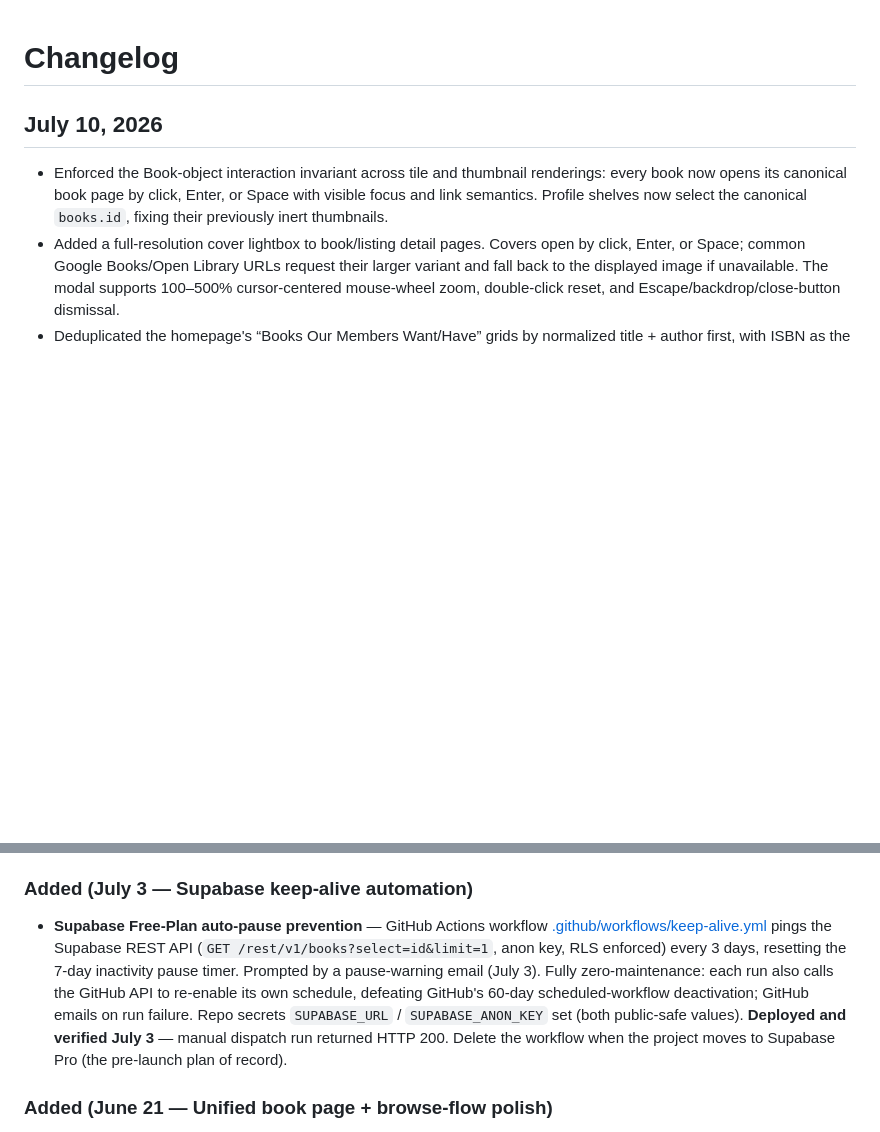
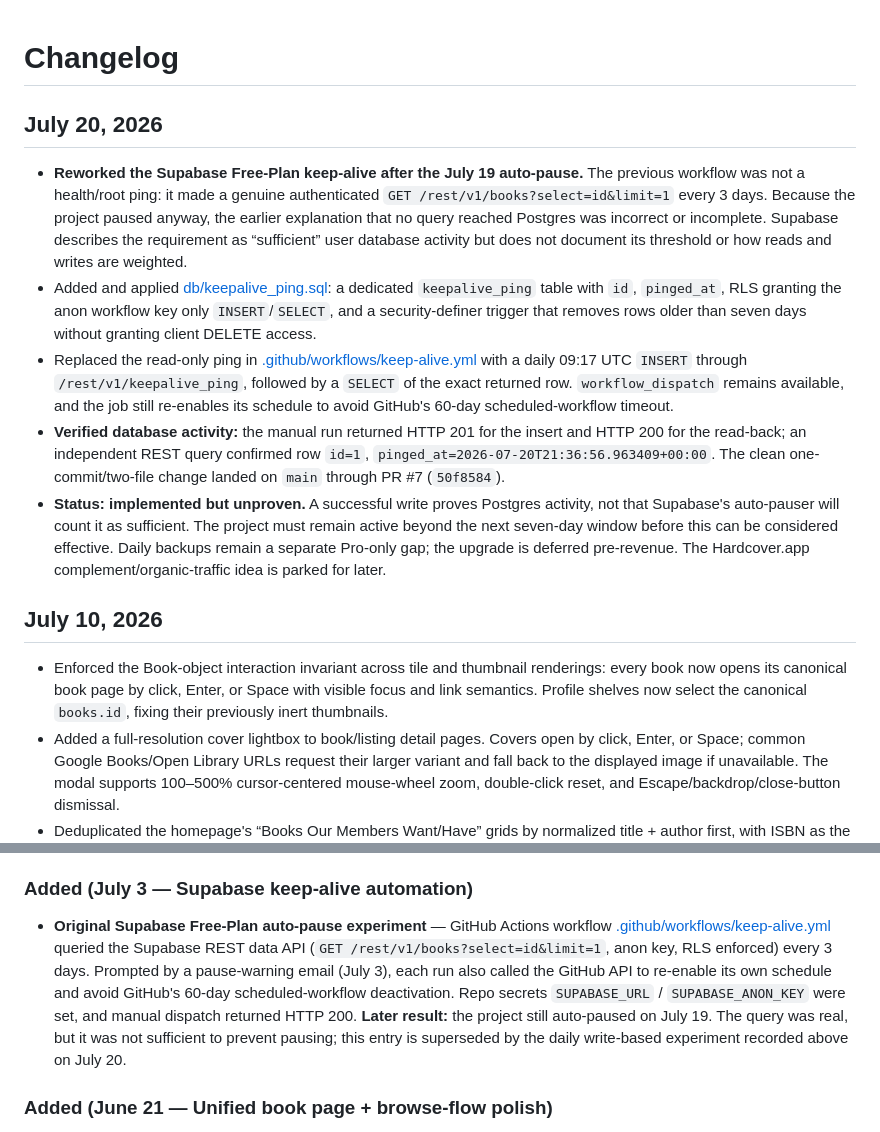
Before and after one commit to Edulus/BookSharez, a Markdown page: CHANGELOG.md, 2 parts joined by grey strips. Drawn GitHub-style; blank space fills up the shorter version.

Commit message:
Update keepalive status documentation

```diff
--- a/CHANGELOG.md
+++ b/CHANGELOG.md
@@ -1,4 +1,12 @@
 # Changelog
+
+## July 20, 2026
+
+- **Reworked the Supabase Free-Plan keep-alive after the July 19 auto-pause.** The previous workflow was not a health/root ping: it made a genuine authenticated `GET /rest/v1/books?select=id&limit=1` every 3 days. Because the project paused anyway, the earlier explanation that no query reached Postgres was incorrect or incomplete. Supabase describes the requirement as “sufficient” user database activity but does not document its threshold or how reads and writes are weighted.
+- Added and applied [db/keepalive_ping.sql](db/keepalive_ping.sql): a dedicated `keepalive_ping` table with `id`, `pinged_at`, RLS granting the anon workflow key only `INSERT`/`SELECT`, and a security-definer trigger that removes rows older than seven days without granting client DELETE access.
+- Replaced the read-only ping in [.github/workflows/keep-alive.yml](.github/workflows/keep-alive.yml) with a daily 09:17 UTC `INSERT` through `/rest/v1/keepalive_ping`, followed by a `SELECT` of the exact returned row. `workflow_dispatch` remains available, and the job still re-enables its schedule to avoid GitHub's 60-day scheduled-workflow timeout.
+- **Verified database activity:** the manual run returned HTTP 201 for the insert and HTTP 200 for the read-back; an independent REST query confirmed row `id=1`, `pinged_at=2026-07-20T21:36:56.963409+00:00`. The clean one-commit/two-file change landed on `main` through PR #7 (`50f8584`).
+- **Status: implemented but unproven.** A successful write proves Postgres activity, not that Supabase's auto-pauser will count it as sufficient. The project must remain active beyond the next seven-day window before this can be considered effective. Daily backups remain a separate Pro-only gap; the upgrade is deferred pre-revenue. The Hardcover.app complement/organic-traffic idea is parked for later.
 
 ## July 10, 2026
 
@@ -190,7 +198,7 @@ _Phase 1 backend foundation + documentation. Work to date: 2026-06-14 – 2026-0
 
 ### Added (July 3 — Supabase keep-alive automation)
 
-- **Supabase Free-Plan auto-pause prevention** — GitHub Actions workflow [.github/workflows/keep-alive.yml](.github/workflows/keep-alive.yml) pings the Supabase REST API (`GET /rest/v1/books?select=id&limit=1`, anon key, RLS enforced) every 3 days, resetting the 7-day inactivity pause timer. Prompted by a pause-warning email (July 3). Fully zero-maintenance: each run also calls the GitHub API to re-enable its own schedule, defeating GitHub's 60-day scheduled-workflow deactivation; GitHub emails on run failure. Repo secrets `SUPABASE_URL` / `SUPABASE_ANON_KEY` set (both public-safe values). **Deployed and verified July 3** — manual dispatch run returned HTTP 200. Delete the workflow when the project moves to Supabase Pro (the pre-launch plan of record).
+- **Original Supabase Free-Plan auto-pause experiment** — GitHub Actions workflow [.github/workflows/keep-alive.yml](.github/workflows/keep-alive.yml) queried the Supabase REST data API (`GET /rest/v1/books?select=id&limit=1`, anon key, RLS enforced) every 3 days. Prompted by a pause-warning email (July 3), each run also called the GitHub API to re-enable its own schedule and avoid GitHub's 60-day scheduled-workflow deactivation. Repo secrets `SUPABASE_URL` / `SUPABASE_ANON_KEY` were set, and manual dispatch returned HTTP 200. **Later result:** the project still auto-paused on July 19. The query was real, but it was not sufficient to prevent pausing; this entry is superseded by the daily write-based experiment recorded above on July 20.
 
 ### Added (June 21 — Unified book page + browse-flow polish)
 
```
Also changed, not shown: ToDo.md (+8 -2 lines).
